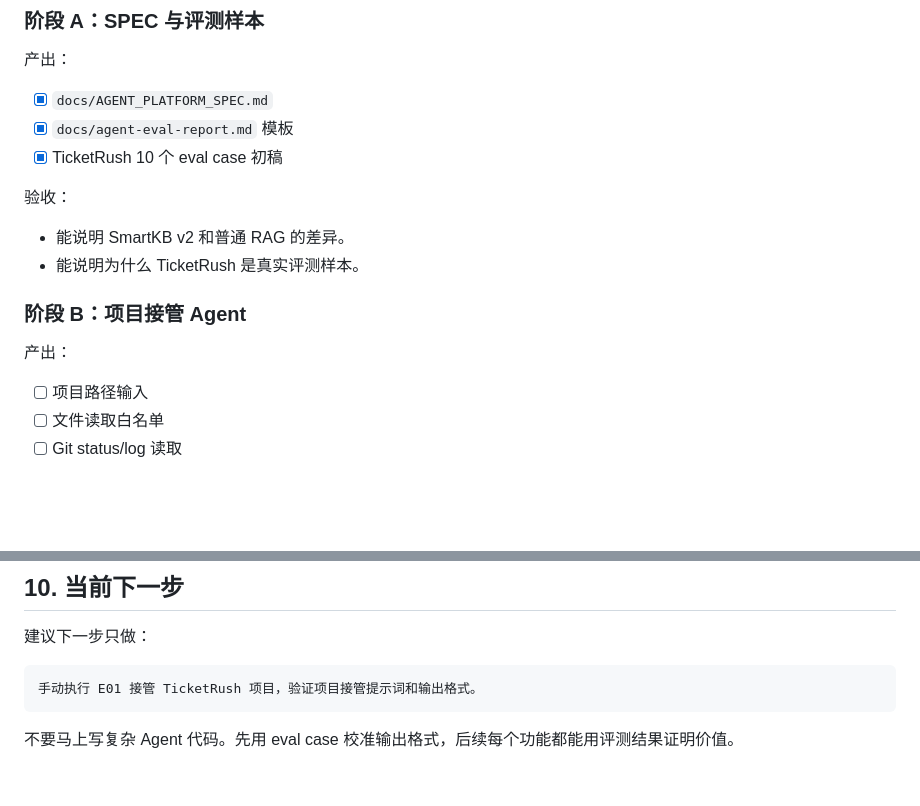
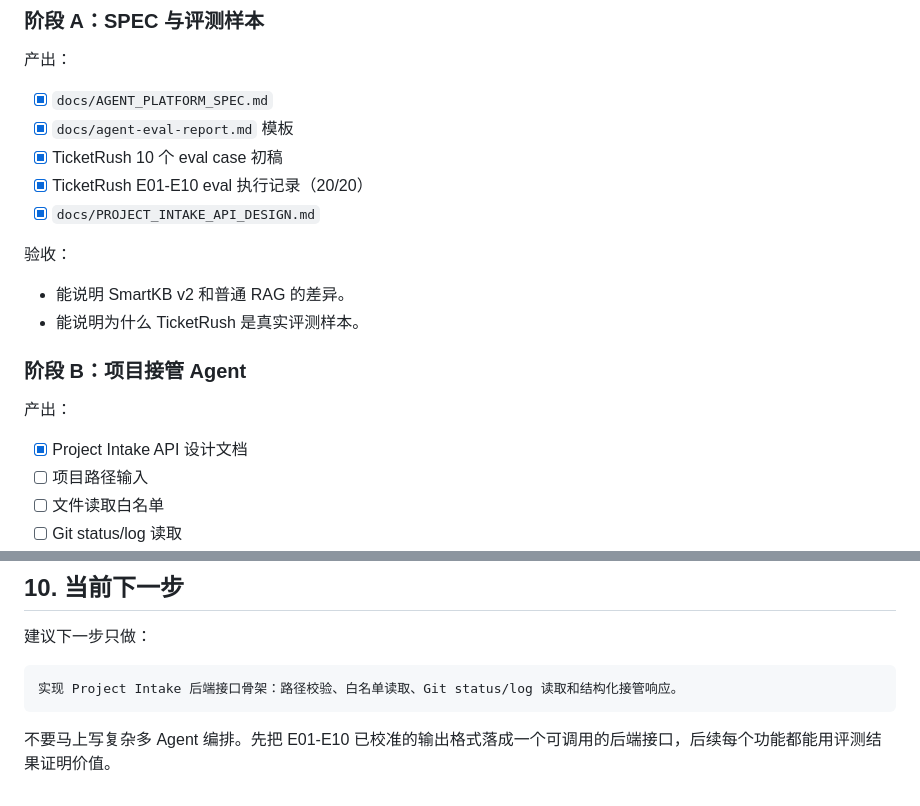
Before and after one commit to xiongzhi-xz/smartkb-java21-spring-ai-rag, a Markdown page: docs/AGENT_PLATFORM_SPEC.md, 2 parts joined by grey strips. GitHub-like rendering; blank space fills up the shorter version.

Commit message:
docs: add project intake api design

````diff
--- a/docs/AGENT_PLATFORM_SPEC.md
+++ b/docs/AGENT_PLATFORM_SPEC.md
@@ -375,6 +375,8 @@ GET /api/agent/eval/report
 - [x] `docs/AGENT_PLATFORM_SPEC.md`
 - [x] `docs/agent-eval-report.md` 模板
 - [x] TicketRush 10 个 eval case 初稿
+- [x] TicketRush E01-E10 eval 执行记录（20/20）
+- [x] `docs/PROJECT_INTAKE_API_DESIGN.md`
 
 验收：
 
@@ -385,6 +387,7 @@ GET /api/agent/eval/report
 
 产出：
 
+- [x] Project Intake API 设计文档
 - [ ] 项目路径输入
 - [ ] 文件读取白名单
 - [ ] Git status/log 读取
@@ -471,7 +474,7 @@ SmartKB 最初是一个企业 RAG 知识库，我后来把它升级为面向 Jav
 建议下一步只做：
 
 ```text
-手动执行 E01 接管 TicketRush 项目，验证项目接管提示词和输出格式。
+实现 Project Intake 后端接口骨架：路径校验、白名单读取、Git status/log 读取和结构化接管响应。
 ```
 
-不要马上写复杂 Agent 代码。先用 eval case 校准输出格式，后续每个功能都能用评测结果证明价值。
+不要马上写复杂多 Agent 编排。先把 E01-E10 已校准的输出格式落成一个可调用的后端接口，后续每个功能都能用评测结果证明价值。
````
Also changed, not shown: SPEC.md (+3 -2 lines), docs/PROJECT_INTAKE_API_DESIGN.md (added, +322 -0 lines).
